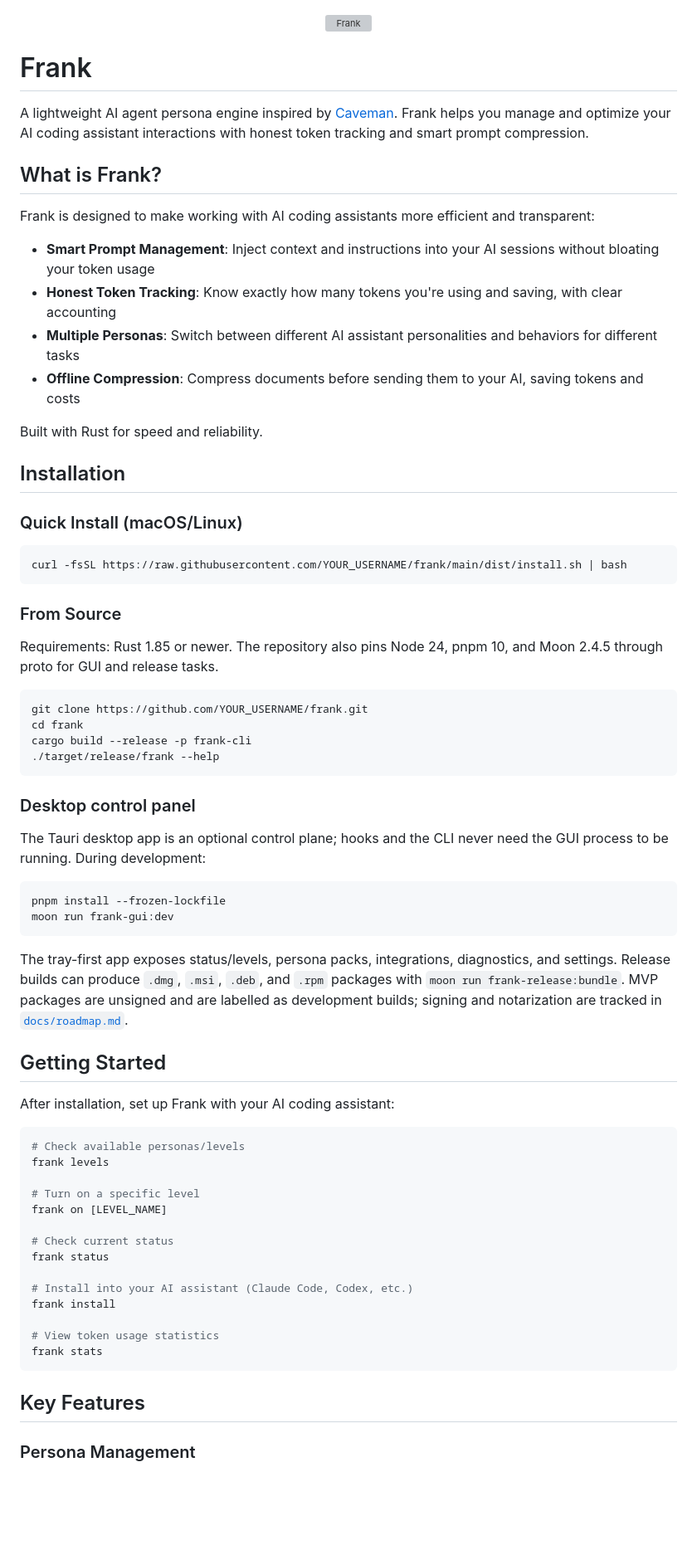
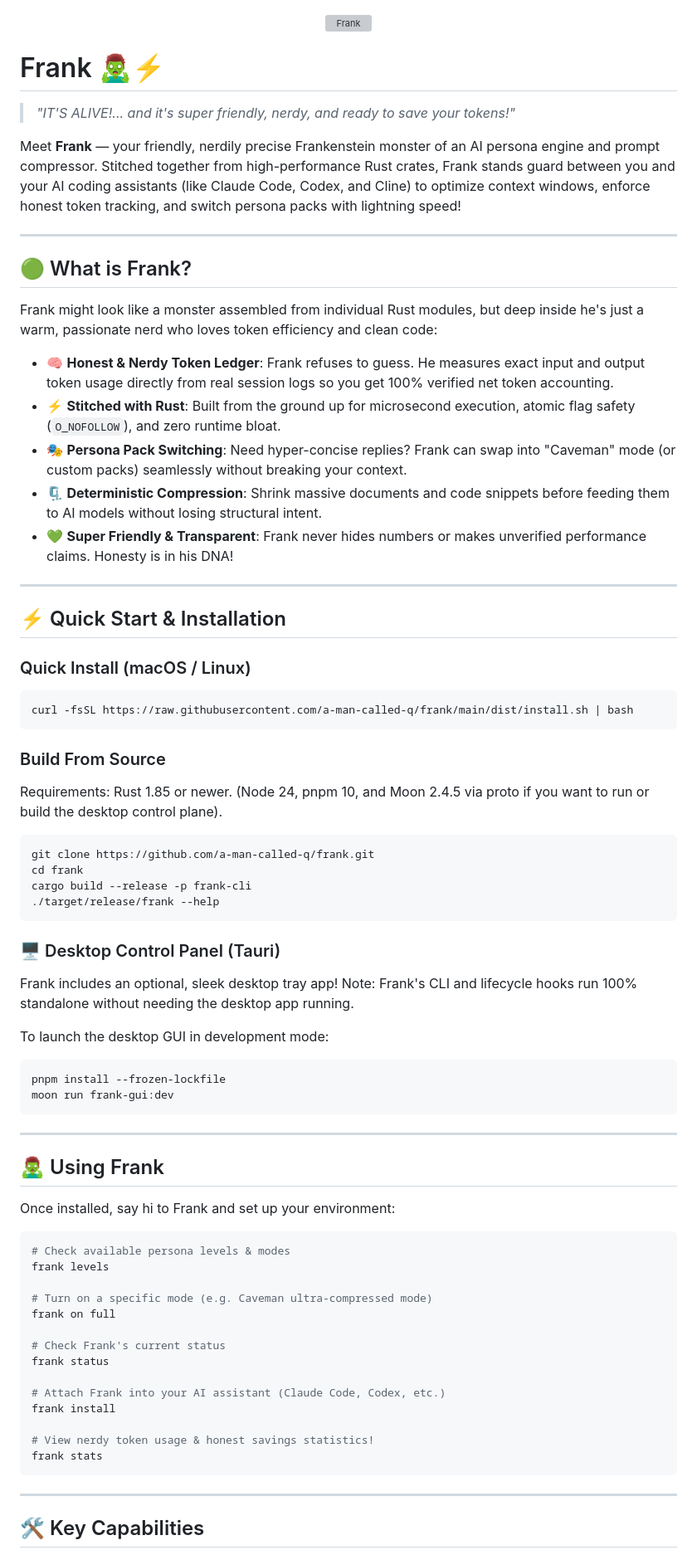
Before and after one commit to a-man-called-q/frank, a Markdown page: README.md, the part around one of its changes. Shown at 83% size. GitHub-like rendering; blank space fills up the shorter version; grey boxes are pictures that could not be loaded.

````diff
--- a/README.md
+++ b/README.md
@@ -2,79 +2,80 @@
   <img src="assets/branding/frank-hero-banner-with-text.png" alt="Frank" width="100%" />
 </p>
 
-# Frank
+# Frank 🧟‍♂️⚡
 
-A lightweight AI agent persona engine inspired by [Caveman](https://github.com/JuliusBrussee/caveman). Frank helps you manage and optimize your AI coding assistant interactions with honest token tracking and smart prompt compression.
+> *"IT'S ALIVE!... and it's super friendly, nerdy, and ready to save your tokens!"*
 
-## What is Frank?
+Meet **Frank** — your friendly, nerdily precise Frankenstein monster of an AI persona engine and prompt compressor. Stitched together from high-performance Rust crates, Frank stands guard between you and your AI coding assistants (like Claude Code, Codex, and Cline) to optimize context windows, enforce honest token tracking, and switch persona packs with lightning speed!
 
-Frank is designed to make working with AI coding assistants more efficient and transparent:
+---
 
-- **Smart Prompt Management**: Inject context and instructions into your AI sessions without bloating your token usage
-- **Honest Token Tracking**: Know exactly how many tokens you're using and saving, with clear accounting
-- **Multiple Personas**: Switch between different AI assistant personalities and behaviors for different tasks
-- **Offline Compression**: Compress documents before sending them to your AI, saving tokens and costs
+## 🟢 What is Frank?
 
-Built with Rust for speed and reliability.
+Frank might look like a monster assembled from individual Rust modules, but deep inside he's just a warm, passionate nerd who loves token efficiency and clean code:
 
-## Installation
+- 🧠 **Honest & Nerdy Token Ledger**: Frank refuses to guess. He measures exact input and output token usage directly from real session logs so you get 100% verified net token accounting.
+- ⚡ **Stitched with Rust**: Built from the ground up for microsecond execution, atomic flag safety (`O_NOFOLLOW`), and zero runtime bloat.
+- 🎭 **Persona Pack Switching**: Need hyper-concise replies? Frank can swap into "Caveman" mode (or custom packs) seamlessly without breaking your context.
+- 🗜️ **Deterministic Compression**: Shrink massive documents and code snippets before feeding them to AI models without losing structural intent.
+- 💚 **Super Friendly & Transparent**: Frank never hides numbers or makes unverified performance claims. Honesty is in his DNA!
 
-### Quick Install (macOS/Linux)
+---
+
+## ⚡ Quick Start & Installation
+
+### Quick Install (macOS / Linux)
 
 ```sh
-curl -fsSL https://raw.githubusercontent.com/YOUR_USERNAME/frank/main/dist/install.sh | bash
+curl -fsSL https://raw.githubusercontent.com/a-man-called-q/frank/main/dist/install.sh | bash
 ```
 
-### From Source
+### Build From Source
 
-Requirements: Rust 1.85 or newer. The repository also pins Node 24, pnpm 10,
-and Moon 2.4.5 through proto for GUI and release tasks.
+Requirements: Rust 1.85 or newer. (Node 24, pnpm 10, and Moon 2.4.5 via proto if you want to run or build the desktop control plane).
 
 ```sh
-git clone https://github.com/YOUR_USERNAME/frank.git
+git clone https://github.com/a-man-called-q/frank.git
 cd frank
 cargo build --release -p frank-cli
 ./target/release/frank --help
 ```
 
-### Desktop control panel
+### 🖥️ Desktop Control Panel (Tauri)
 
-The Tauri desktop app is an optional control plane; hooks and the CLI never
-need the GUI process to be running. During development:
+Frank includes an optional, sleek desktop tray app! Note: Frank's CLI and lifecycle hooks run 100% standalone without needing the desktop app running.
+
+To launch the desktop GUI in development mode:
 
 ```sh
 pnpm install --frozen-lockfile
 moon run frank-gui:dev
 ```
 
-The tray-first app exposes status/levels, persona packs, integrations,
-diagnostics, and settings. Release builds can produce `.dmg`, `.msi`, `.deb`,
-and `.rpm` packages with `moon run frank-release:bundle`. MVP packages are
-unsigned and are labelled as development builds; signing and notarization are
-tracked in [`docs/roadmap.md`](docs/roadmap.md).
+---
 
-## Getting Started
+## 🧟‍♂️ Using Frank
 
-After installation, set up Frank with your AI coding assistant:
+Once installed, say hi to Frank and set up your environment:
 
 ```sh
-# Check available personas/levels
+# Check available persona levels & modes
 frank levels
 
-# Turn on a specific level
-frank on [LEVEL_NAME]
+# Turn on a specific mode (e.g. Caveman ultra-compressed mode)
+frank on full
 
-# Check current status
+# Check Frank's current status
 frank status
 
-# Install into your AI assistant (Claude Code, Codex, etc.)
+# Attach Frank into your AI assistant (Claude Code, Codex, etc.)
 frank install
 
-# View token usage statistics
+# View nerdy token usage & honest savings statistics!
 frank stats
 ```
 
-## Key Features
+---
 
-### Persona Management
+## 🛠️ Key Capabilities
 
````
Also changed, not shown: other parts of README.md (+50 -72 lines), CONTRIBUTING.md (+1 -1 lines).
